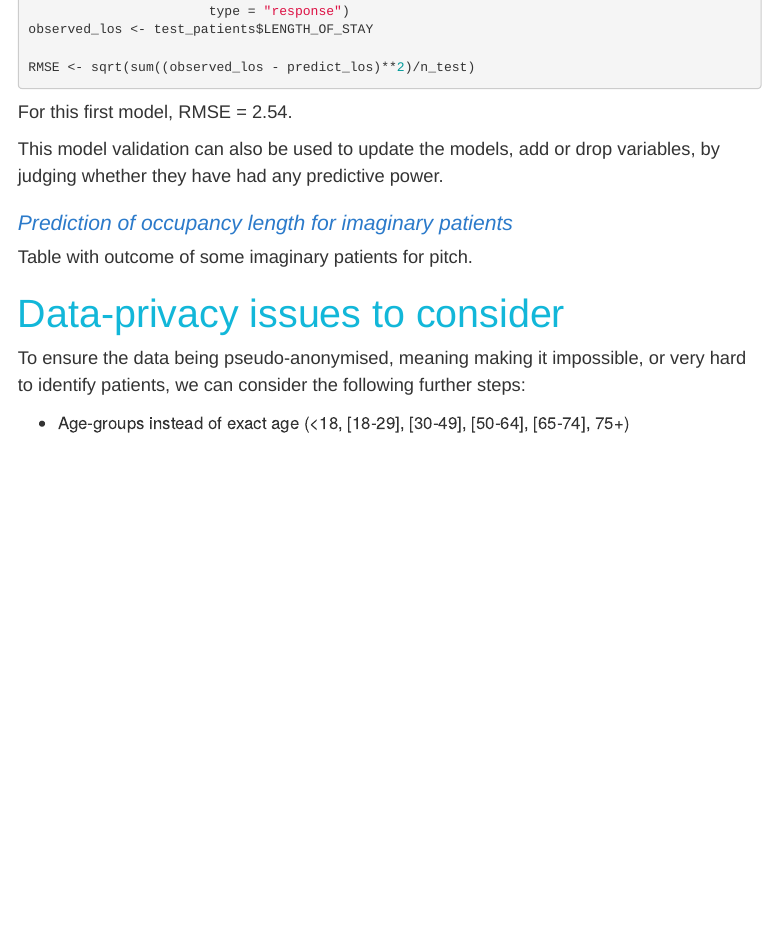
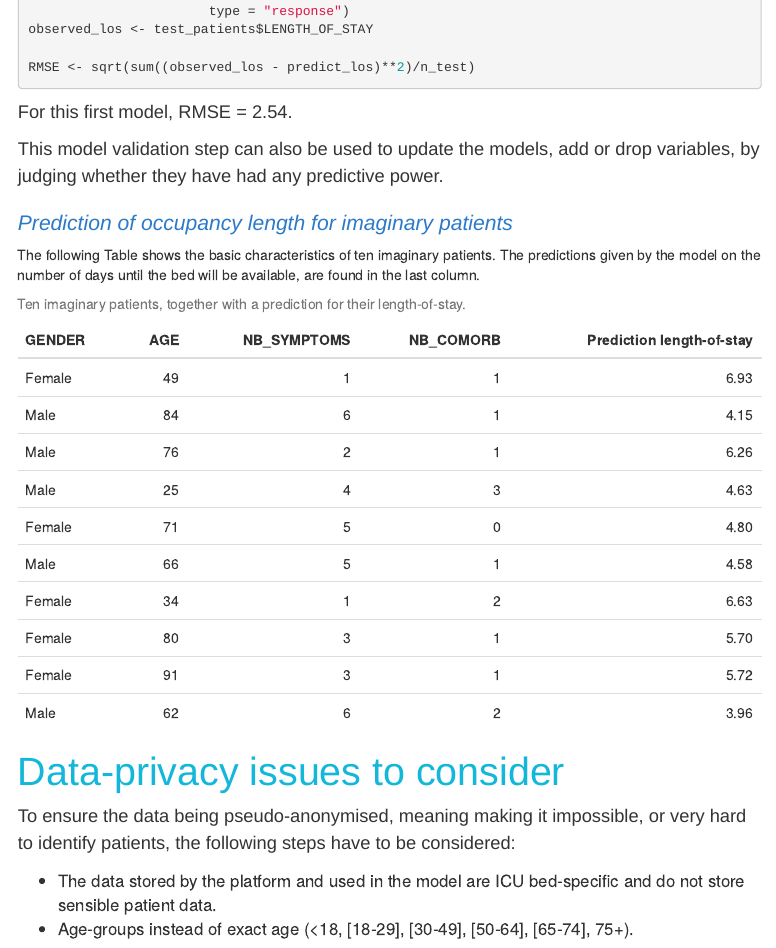
Before and after one commit to rachelHey/versus-virus-hack-length-of-stay-prediction, an R Markdown document (index.Rmd): the page in a window 1100 px wide, from 3520 px down. The pictures show the output file index.html that the author committed with the source, opened offline.

Commit message:
added imaginary patient table with prediction

````diff
--- a/index.Rmd
+++ b/index.Rmd
@@ -128,14 +128,32 @@ RMSE <- sqrt(sum((observed_los - predict_los)**2)/n_test)
 
 For this first model, RMSE = `r round(RMSE, 2)`.
 
-This model validation can also be used to update the models, add or drop variables, by judging whether they have had any predictive power.
+This model validation step can also be used to update the models, add or drop variables, by judging whether they have had any predictive power.
 
 ## Prediction of occupancy length for imaginary patients
+The following Table shows the basic characteristics of ten imaginary patients. The predictions given by the model on the number of days until the bed will be available, are found in the last column.
+```{r}
+tab <- data.frame(GENDER = c("Female", "Male", "Male", "Male", "Female",
+                             "Male", "Female", "Female", "Female",  "Male"),
+                  AGE = c(49, 84, 76, 25, 71, 66, 34, 80, 91, 62),
+                  NB_SYMPTOMS = c(1, 6, 2, 4, 5, 5, 1, 3, 3, 6),
+                  NB_COMORB = c(1, 1, 1, 3, 0, 1, 2, 1, 1, 2))
 
-Table with outcome of some imaginary patients for pitch.
+prediction_imaginary <- predict(poisson_regression, newdata = tab,
+                                type = "response") %>%
+  round(2)
+
+tab <- cbind(tab, prediction_imaginary)
+colnames(tab)[5] <- "Prediction length-of-stay"
+kableExtra::kable(tab,
+                  caption = "Ten imaginary patients, together with a prediction for their length-of-stay.") %>%
+  kableExtra::kable_styling()
+```
+
 
 # Data-privacy issues to consider
 
-To ensure the data being pseudo-anonymised, meaning making it impossible, or very hard to identify patients, we can consider the following further steps:
+To ensure the data being pseudo-anonymised, meaning making it impossible, or very hard to identify patients, the following steps have to be considered:
 
-- Age-groups instead of exact age (<18, [18-29], [30-49], [50-64], [65-74], 75+)
+- The data stored by the platform and used in the model are ICU bed-specific and do not store sensible patient data.
+- Age-groups instead of exact age (<18, [18-29], [30-49], [50-64], [65-74], 75+).
````
Also changed, not shown: index.html.
